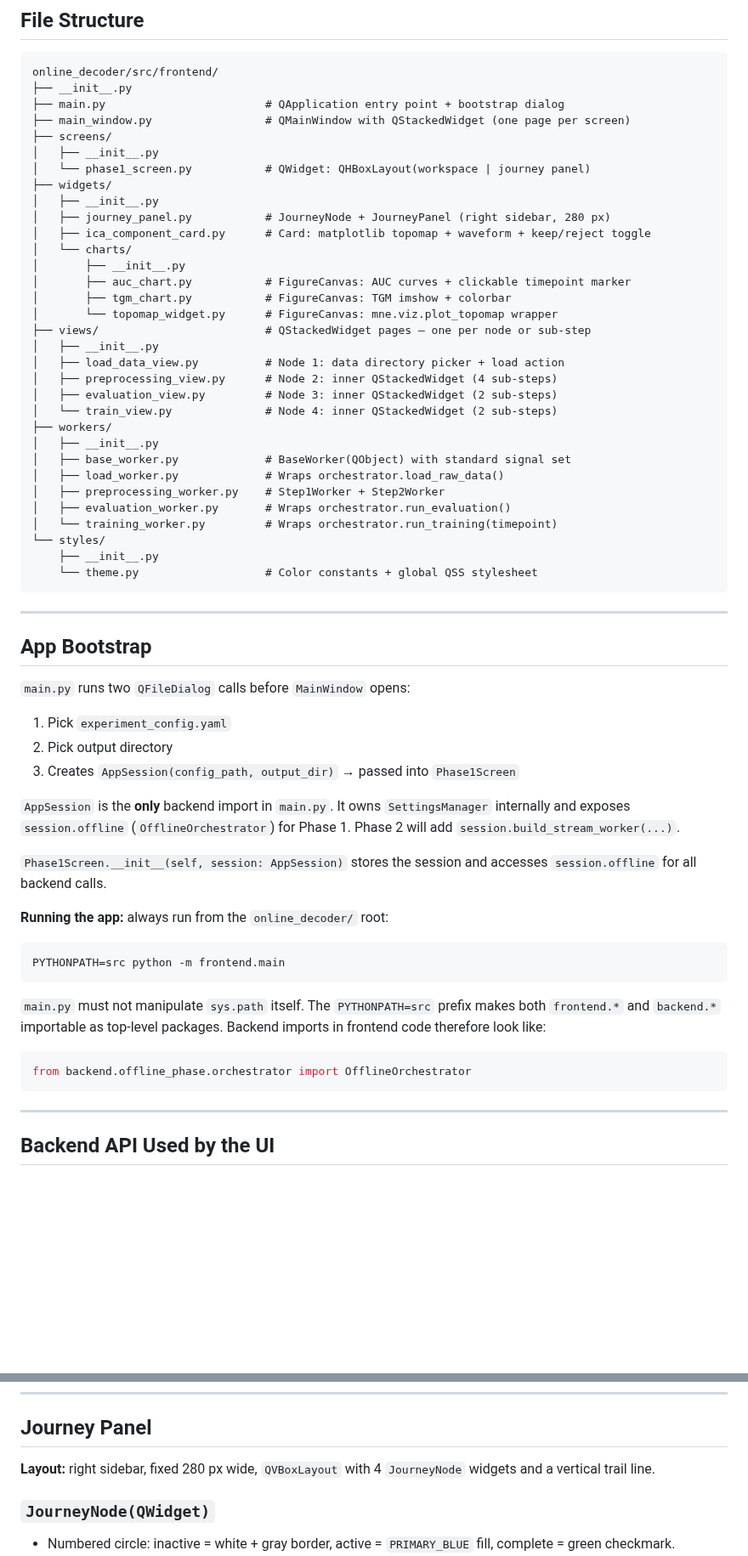
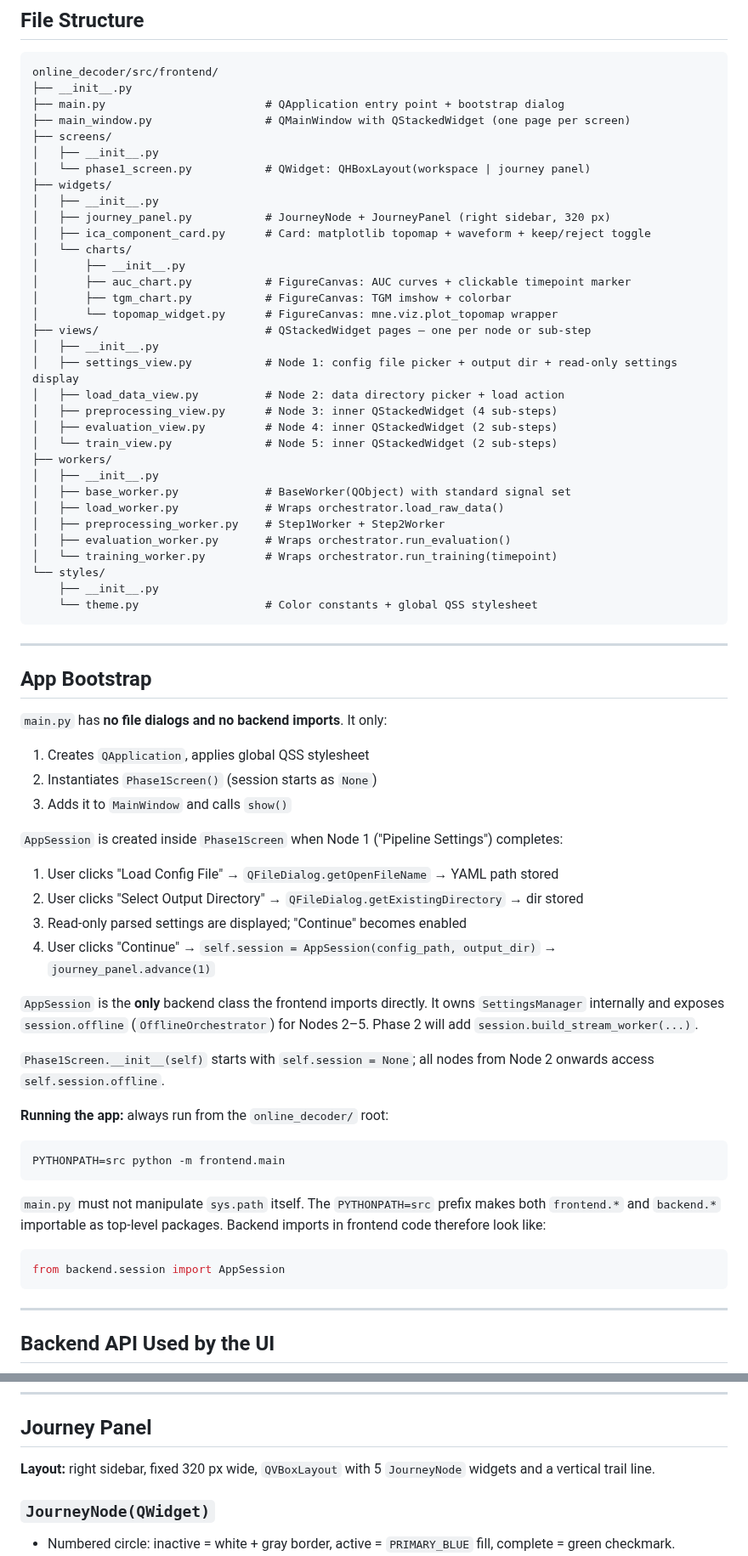
Before and after one commit to roiguri/live-reactivation-decoder, a Markdown page: docs/Phase1_UI_Plan.md, 2 parts joined by grey strips. Shown at 85% size. GitHub-like rendering; blank space fills up the shorter version.

````diff
--- a/docs/Phase1_UI_Plan.md
+++ b/docs/Phase1_UI_Plan.md
@@ -47,7 +54,7 @@ online_decoder/src/frontend/
 │   └── phase1_screen.py           # QWidget: QHBoxLayout(workspace | journey panel)
 ├── widgets/
 │   ├── __init__.py
-│   ├── journey_panel.py           # JourneyNode + JourneyPanel (right sidebar, 280 px)
+│   ├── journey_panel.py           # JourneyNode + JourneyPanel (right sidebar, 320 px)
 │   ├── ica_component_card.py      # Card: matplotlib topomap + waveform + keep/reject toggle
 │   └── charts/
 │       ├── __init__.py
@@ -56,10 +63,11 @@ online_decoder/src/frontend/
 │       └── topomap_widget.py      # FigureCanvas: mne.viz.plot_topomap wrapper
 ├── views/                         # QStackedWidget pages — one per node or sub-step
 │   ├── __init__.py
-│   ├── load_data_view.py          # Node 1: data directory picker + load action
-│   ├── preprocessing_view.py      # Node 2: inner QStackedWidget (4 sub-steps)
-│   ├── evaluation_view.py         # Node 3: inner QStackedWidget (2 sub-steps)
-│   └── train_view.py              # Node 4: inner QStackedWidget (2 sub-steps)
+│   ├── settings_view.py           # Node 1: config file picker + output dir + read-only settings display
+│   ├── load_data_view.py          # Node 2: data directory picker + load action
+│   ├── preprocessing_view.py      # Node 3: inner QStackedWidget (4 sub-steps)
+│   ├── evaluation_view.py         # Node 4: inner QStackedWidget (2 sub-steps)
+│   └── train_view.py              # Node 5: inner QStackedWidget (2 sub-steps)
 ├── workers/
 │   ├── __init__.py
 │   ├── base_worker.py             # BaseWorker(QObject) with standard signal set
@@ -76,14 +84,20 @@ online_decoder/src/frontend/
 
 ## App Bootstrap
 
-`main.py` runs two `QFileDialog` calls before `MainWindow` opens:
-1. Pick `experiment_config.yaml`
-2. Pick output directory
-3. Creates `AppSession(config_path, output_dir)` → passed into `Phase1Screen`
+`main.py` has **no file dialogs and no backend imports**. It only:
+1. Creates `QApplication`, applies global QSS stylesheet
+2. Instantiates `Phase1Screen()` (session starts as `None`)
+3. Adds it to `MainWindow` and calls `show()`
 
-`AppSession` is the **only** backend import in `main.py`. It owns `SettingsManager` internally and exposes `session.offline` (`OfflineOrchestrator`) for Phase 1. Phase 2 will add `session.build_stream_worker(...)`.
+`AppSession` is created inside `Phase1Screen` when Node 1 ("Pipeline Settings") completes:
+1. User clicks "Load Config File" → `QFileDialog.getOpenFileName` → YAML path stored
+2. User clicks "Select Output Directory" → `QFileDialog.getExistingDirectory` → dir stored
+3. Read-only parsed settings are displayed; "Continue" becomes enabled
+4. User clicks "Continue" → `self.session = AppSession(config_path, output_dir)` → `journey_panel.advance(1)`
 
-`Phase1Screen.__init__(self, session: AppSession)` stores the session and accesses `session.offline` for all backend calls.
+`AppSession` is the **only** backend class the frontend imports directly. It owns `SettingsManager` internally and exposes `session.offline` (`OfflineOrchestrator`) for Nodes 2–5. Phase 2 will add `session.build_stream_worker(...)`.
+
+`Phase1Screen.__init__(self)` starts with `self.session = None`; all nodes from Node 2 onwards access `self.session.offline`.
 
 **Running the app:** always run from the `online_decoder/` root:
 
@@ -94,7 +108,7 @@ PYTHONPATH=src python -m frontend.main
 `main.py` must not manipulate `sys.path` itself. The `PYTHONPATH=src` prefix makes both `frontend.*` and `backend.*` importable as top-level packages. Backend imports in frontend code therefore look like:
 
 ```python
-from backend.offline_phase.orchestrator import OfflineOrchestrator
+from backend.session import AppSession
 ```
 
 ---
@@ -294,7 +326,7 @@ PyQt6 exports `pyqtSignal`, not `Signal`. All frontend code uses the alias `from
 
 ## Journey Panel
 
-**Layout:** right sidebar, fixed 280 px wide, `QVBoxLayout` with 4 `JourneyNode` widgets and a vertical trail line.
+**Layout:** right sidebar, fixed 320 px wide, `QVBoxLayout` with 5 `JourneyNode` widgets and a vertical trail line.
 
 ### `JourneyNode(QWidget)`
 - Numbered circle: inactive = white + gray border, active = `PRIMARY_BLUE` fill, complete = green checkmark.
````
Also changed, not shown: other parts of docs/Phase1_UI_Plan.md (+101 -60 lines).
